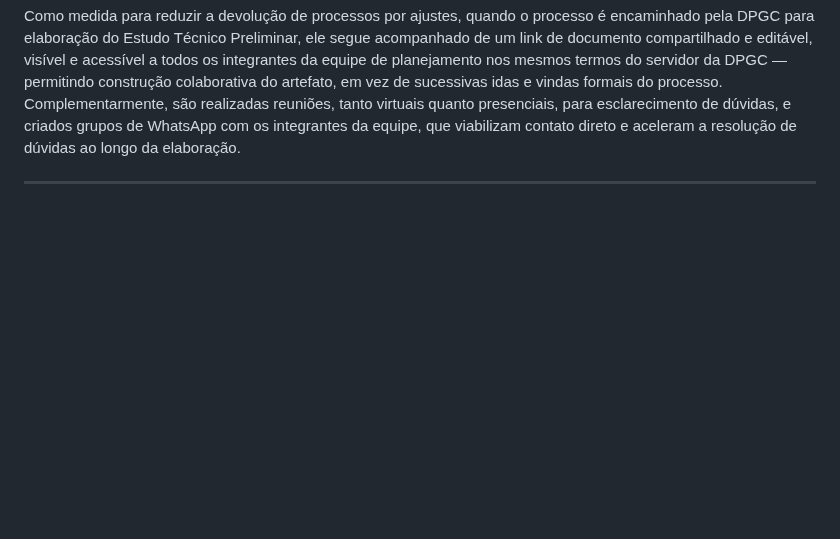
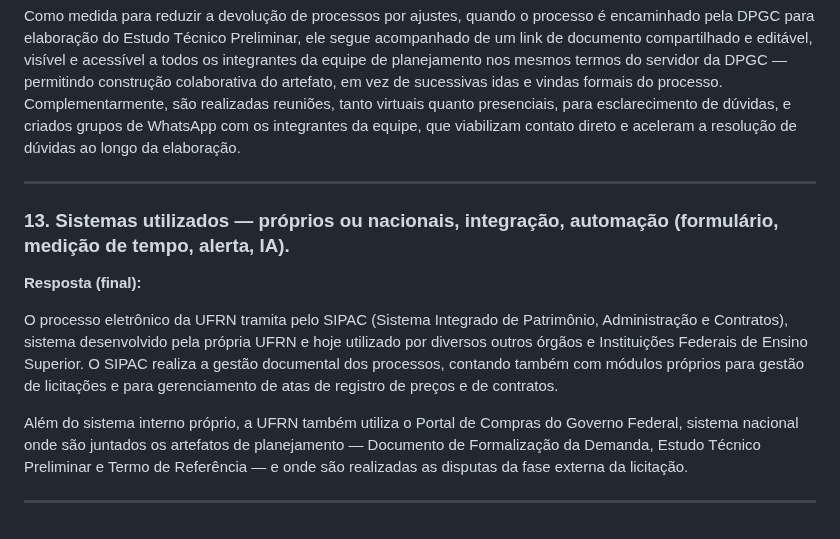
Before and after one commit to joaopaulopaiva-rgb/Diretoria-de-Compras, a Markdown page: LAI_23077.142684-2026-75_respostas.md, the part around the change. Drawn GitHub-style; blank space fills up the shorter version.

Commit message:
Finaliza minuta da questão 13 (SIPAC e Portal de Compras) do LAI do Senado Federal
Co-Authored-By: Claude Sonnet 5 <noreply@anthropic.com>
Claude-Session: https://claude.ai/code/session_01Bo3rKSDDvrWU3RWfh6RbXP

```diff
--- a/LAI_23077.142684-2026-75_respostas.md
+++ b/LAI_23077.142684-2026-75_respostas.md
@@ -130,3 +130,13 @@ As equipes de planejamento da contratação na UFRN seguem um padrão estrutural
 Como medida para reduzir a devolução de processos por ajustes, quando o processo é encaminhado pela DPGC para elaboração do Estudo Técnico Preliminar, ele segue acompanhado de um link de documento compartilhado e editável, visível e acessível a todos os integrantes da equipe de planejamento nos mesmos termos do servidor da DPGC — permitindo construção colaborativa do artefato, em vez de sucessivas idas e vindas formais do processo. Complementarmente, são realizadas reuniões, tanto virtuais quanto presenciais, para esclarecimento de dúvidas, e criados grupos de WhatsApp com os integrantes da equipe, que viabilizam contato direto e aceleram a resolução de dúvidas ao longo da elaboração.
 
 ---
+
+### 13. Sistemas utilizados — próprios ou nacionais, integração, automação (formulário, medição de tempo, alerta, IA).
+
+**Resposta (final):**
+
+O processo eletrônico da UFRN tramita pelo SIPAC (Sistema Integrado de Patrimônio, Administração e Contratos), sistema desenvolvido pela própria UFRN e hoje utilizado por diversos outros órgãos e Instituições Federais de Ensino Superior. O SIPAC realiza a gestão documental dos processos, contando também com módulos próprios para gestão de licitações e para gerenciamento de atas de registro de preços e de contratos.
+
+Além do sistema interno próprio, a UFRN também utiliza o Portal de Compras do Governo Federal, sistema nacional onde são juntados os artefatos de planejamento — Documento de Formalização da Demanda, Estudo Técnico Preliminar e Termo de Referência — e onde são realizadas as disputas da fase externa da licitação.
+
+---
```
